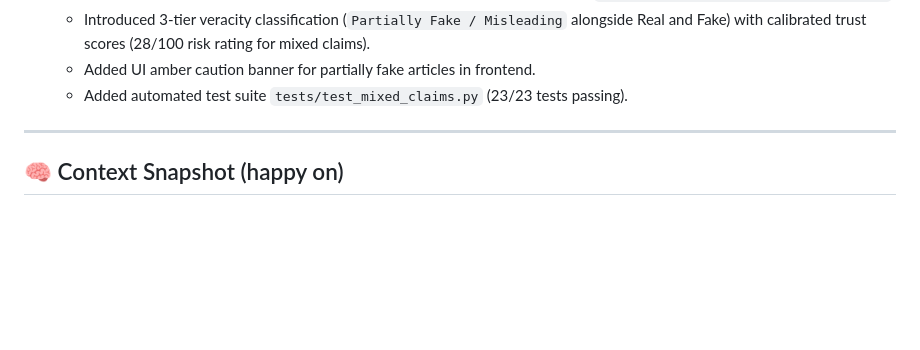
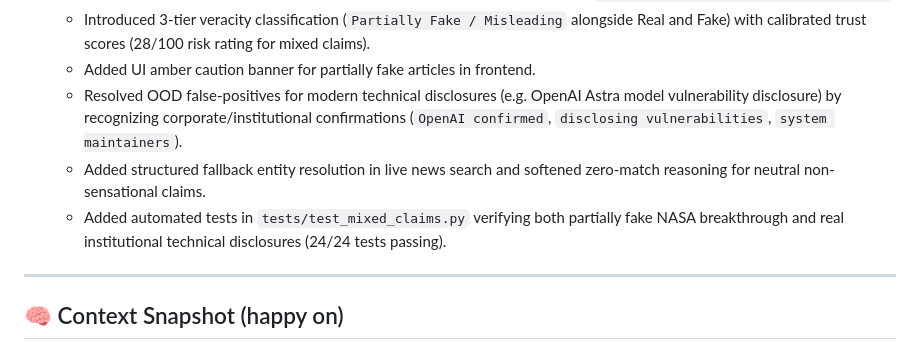
Before and after one commit to Deathleio/AI-Powered-Fake-News-Detection, a Markdown page: memory.md, the part around the change. Drawn GitHub-style; blank space fills up the shorter version.

Commit message:
docs: update memory.md with tech disclosure attribution and grounding fixes

```diff
--- a/memory.md
+++ b/memory.md
@@ -36,7 +36,9 @@
   - Added extraordinary breakthrough claim detection & mixed profile analysis in `src/explainability/claim_segmenter.py`.
   - Introduced 3-tier veracity classification (`Partially Fake / Misleading` alongside Real and Fake) with calibrated trust scores (28/100 risk rating for mixed claims).
   - Added UI amber caution banner for partially fake articles in frontend.
-  - Added automated test suite `tests/test_mixed_claims.py` (23/23 tests passing).
+  - Resolved OOD false-positives for modern technical disclosures (e.g. OpenAI Astra model vulnerability disclosure) by recognizing corporate/institutional confirmations (`OpenAI confirmed`, `disclosing vulnerabilities`, `system maintainers`).
+  - Added structured fallback entity resolution in live news search and softened zero-match reasoning for neutral non-sensational claims.
+  - Added automated tests in `tests/test_mixed_claims.py` verifying both partially fake NASA breakthrough and real institutional technical disclosures (24/24 tests passing).
 
 ---
 
```
